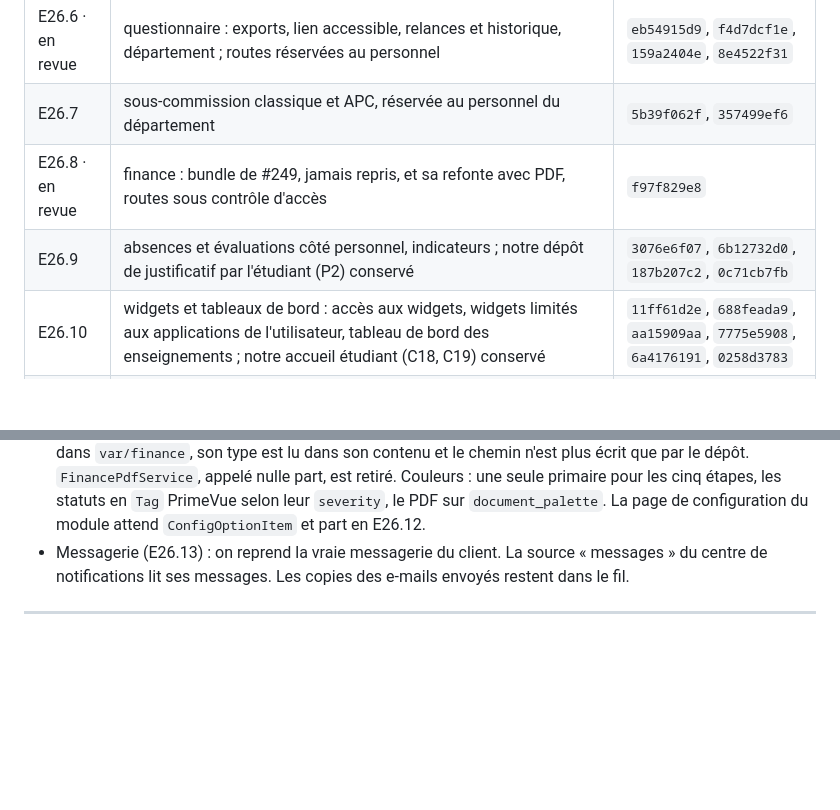
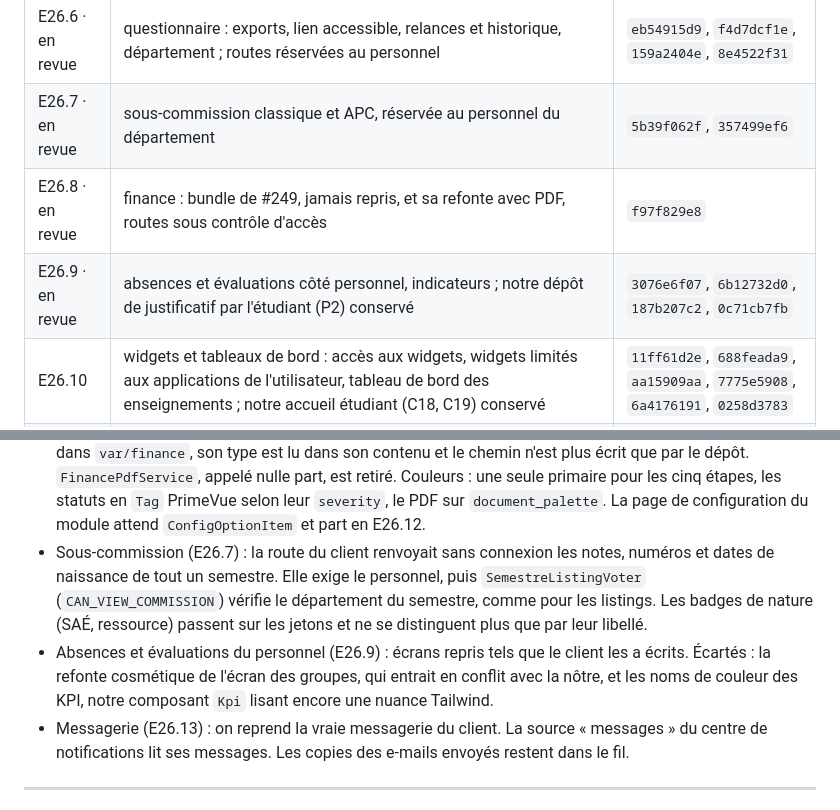
Before and after one commit to Dannebicque/wra505D_agence-2, a Markdown page: docs/03-backlog.md, 2 parts joined by grey strips. Rendered like a GitHub page; blank space fills up the shorter version.

Commit message:
docs: record E26.7 and E26.9 decisions
Co-Authored-By: Claude Opus 5.5 <noreply@anthropic.com>

```diff
--- a/docs/03-backlog.md
+++ b/docs/03-backlog.md
@@ -563,9 +563,9 @@ généré.
 | E26.4 · en revue | exports PDF, Excel, CSV et trombinoscope du personnel, routes réservées au personnel du département | `2e37857a0`, `9520dbcd4`, `55a53493a`, `1f76d0b41` |
 | E26.5 · en revue | stage : convention générée, saisie de l'étudiant, partie enseignant, filtres des périodes ; notre `StageVoter` (E24) conservé et appliqué au PDF et aux avenants | `62fb937a5`, `2b9433565`, `a13210c97`, `c973bdd55` |
 | E26.6 · en revue | questionnaire : exports, lien accessible, relances et historique, département ; routes réservées au personnel | `eb54915d9`, `f4d7dcf1e`, `159a2404e`, `8e4522f31` |
-| E26.7 | sous-commission classique et APC, réservée au personnel du département | `5b39f062f`, `357499ef6` |
+| E26.7 · en revue | sous-commission classique et APC, réservée au personnel du département | `5b39f062f`, `357499ef6` |
 | E26.8 · en revue | finance : bundle de #249, jamais repris, et sa refonte avec PDF, routes sous contrôle d'accès | `f97f829e8` |
-| E26.9 | absences et évaluations côté personnel, indicateurs ; notre dépôt de justificatif par l'étudiant (P2) conservé | `3076e6f07`, `6b12732d0`, `187b207c2`, `0c71cb7fb` |
+| E26.9 · en revue | absences et évaluations côté personnel, indicateurs ; notre dépôt de justificatif par l'étudiant (P2) conservé | `3076e6f07`, `6b12732d0`, `187b207c2`, `0c71cb7fb` |
 | E26.10 | widgets et tableaux de bord : accès aux widgets, widgets limités aux applications de l'utilisateur, tableau de bord des enseignements ; notre accueil étudiant (C18, C19) conservé | `11ff61d2e`, `688feada9`, `aa15909aa`, `7775e5908`, `6a4176191`, `0258d3783` |
 | E26.11 | interface transverse : composants et accessibilité, portail, badge d'application, année active, renommage `unitranet` en `intranet` dans le code, accès des étudiants aux applications (`9090dcd54`, couleurs par module à adapter) ; le nom affiché reste Unitranet, nos jetons de couleur remplacent leurs couleurs en dur | `b79a176b0`, `3a4887acf`, `dc0ee62d9`, `6acb7381b`, `4978af083`, `94e79a0e3`, `5d8af9973`, `9090dcd54` |
 | E26.12 | configuration des modules et ses pages | `cad0a0ab9`, `6a30dbb22` |
@@ -623,6 +623,13 @@ généré.
   nulle part, est retiré. Couleurs : une seule primaire pour les cinq étapes, les statuts en `Tag`
   PrimeVue selon leur `severity`, le PDF sur `document_palette`. La page de configuration du module
   attend `ConfigOptionItem` et part en E26.12.
+- Sous-commission (E26.7) : la route du client renvoyait sans connexion les notes, numéros et dates
+  de naissance de tout un semestre. Elle exige le personnel, puis `SemestreListingVoter`
+  (`CAN_VIEW_COMMISSION`) vérifie le département du semestre, comme pour les listings. Les badges
+  de nature (SAÉ, ressource) passent sur les jetons et ne se distinguent plus que par leur libellé.
+- Absences et évaluations du personnel (E26.9) : écrans repris tels que le client les a écrits.
+  Écartés : la refonte cosmétique de l'écran des groupes, qui entrait en conflit avec la nôtre, et
+  les noms de couleur des KPI, notre composant `Kpi` lisant encore une nuance Tailwind.
 - Messagerie (E26.13) : on reprend la vraie messagerie du client. La source « messages » du
   centre de notifications lit ses messages. Les copies des e-mails envoyés restent dans le fil.
 
```
